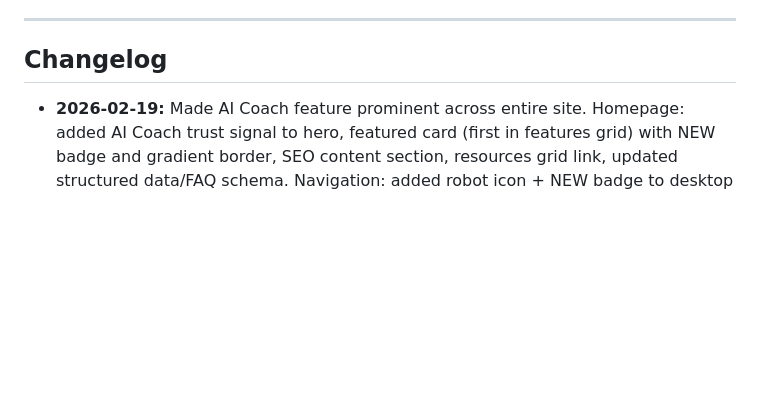
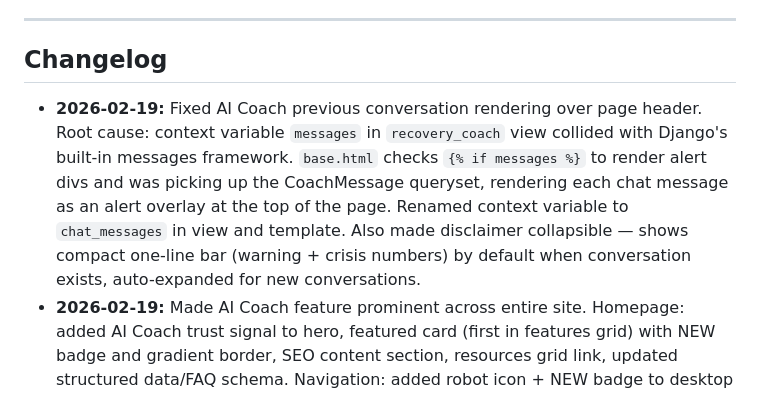
Before and after one commit to ryanpate/myrecoverypal, a Markdown page: CLAUDE.md, the part around the change. Drawn GitHub-style; blank space fills up the shorter version.

Commit message:
Update CLAUDE.md changelog with coach messages overlay fix
Co-Authored-By: Claude Opus 4.6 <noreply@anthropic.com>

```diff
--- a/CLAUDE.md
+++ b/CLAUDE.md
@@ -804,6 +804,7 @@ Notification (group types):
 
 ## Changelog
 
+- **2026-02-19:** Fixed AI Coach previous conversation rendering over page header. Root cause: context variable `messages` in `recovery_coach` view collided with Django's built-in messages framework. `base.html` checks `{% if messages %}` to render alert divs and was picking up the CoachMessage queryset, rendering each chat message as an alert overlay at the top of the page. Renamed context variable to `chat_messages` in view and template. Also made disclaimer collapsible — shows compact one-line bar (warning + crisis numbers) by default when conversation exists, auto-expanded for new conversations.
 - **2026-02-19:** Made AI Coach feature prominent across entire site. Homepage: added AI Coach trust signal to hero, featured card (first in features grid) with NEW badge and gradient border, SEO content section, resources grid link, updated structured data/FAQ schema. Navigation: added robot icon + NEW badge to desktop nav, AI Recovery Coach with gradient accent in user dropdown (after MyRecoveryCircle), styled mobile menu entry, replaced Journal tab with AI Coach in mobile bottom nav (auth), replaced Blog tab with AI Coach in mobile bottom nav (unauth), added to footer Community section. SEO: created /ai-recovery-coach/ landing page with SoftwareApplication + FAQPage schema, feature cards, how-it-works, pricing comparison, FAQ. Blog: created AI Coach CTA partial shown on all blog posts (before affiliate CTA). Sitemap: added /ai-recovery-coach/ at 0.9 priority.
 - **2026-02-19:** Added prominent legal disclaimer to AI Recovery Coach page. Replaces small one-line crisis banner with comprehensive amber warning banner covering: AI limitations, not a medical/mental health professional, no diagnosis/prescriptions/medical advice, AI responses may not be accurate, not a substitute for professional treatment, and crisis resources (988 Suicide & Crisis Lifeline, 741741 text line, 911).
 - **2026-02-19:** Redesigned AI Recovery Coach chat UI to match site design language. Updated to use CSS variables (--gradient-primary, --primary-dark, --accent-green, --bg-light, --bg-lighter), consistent border-radius/shadows, proper dark mode with site colors, and PWA safe-area-inset handling for notch/Dynamic Island support. Welcome chips now include icons, crisis banner uses softer styling, assistant bubbles use bordered card style.
```
